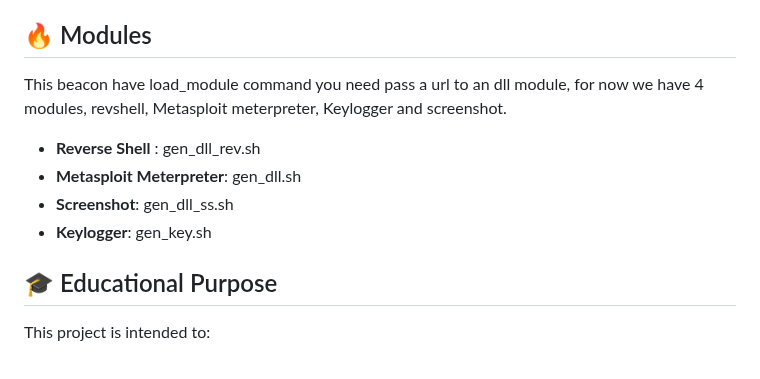
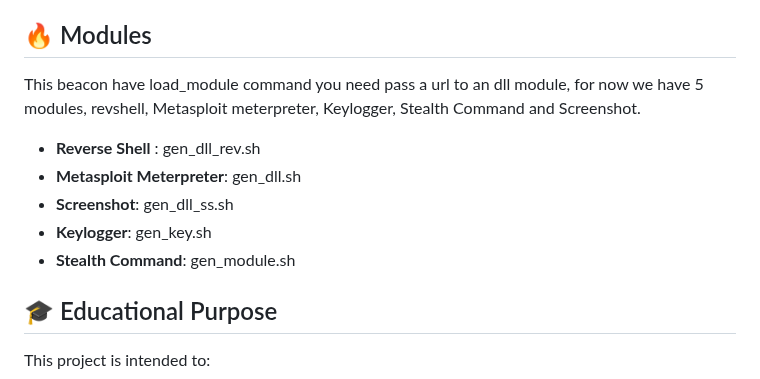
Before and after one commit to grisuno/beacon, a Markdown page: README.md, the part around the change. Drawn GitHub-style.

```diff
--- a/README.md
+++ b/README.md
@@ -115,11 +115,12 @@ rule hellbird_Runtime_Behavior {
  - **terminate:** Terminates the implant or beacon, removing files and persistence mechanisms.
 
 ## 🔥 Modules
-This beacon have load_module command you need pass a url to an dll module, for now we have 4 modules, revshell, Metasploit meterpreter, Keylogger and screenshot.
+This beacon have load_module command you need pass a url to an dll module, for now we have 5 modules, revshell, Metasploit meterpreter, Keylogger, Stealth Command and Screenshot.
 - **Reverse Shell** : gen_dll_rev.sh
 - **Metasploit Meterpreter**: gen_dll.sh
 - **Screenshot**: gen_dll_ss.sh
 - **Keylogger**: gen_key.sh
+- **Stealth Command**: gen_module.sh
 
 ## 🎓 Educational Purpose
 This project is intended to:
```
